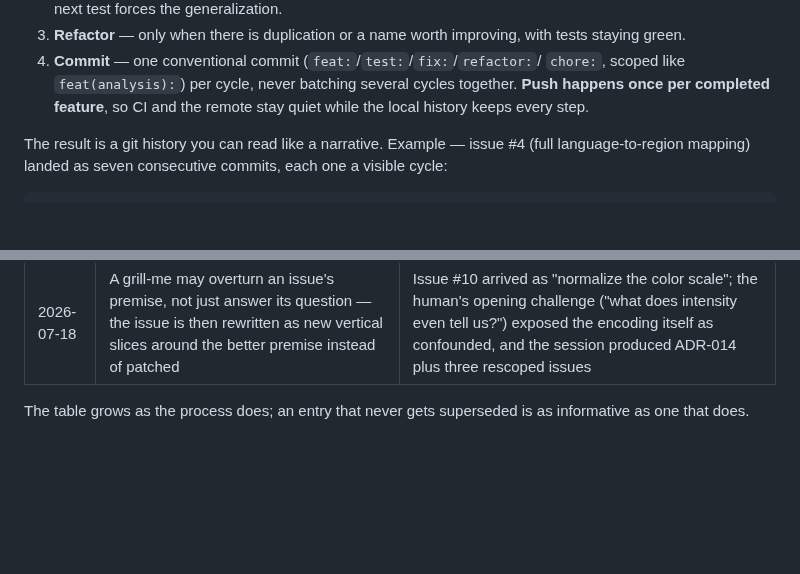
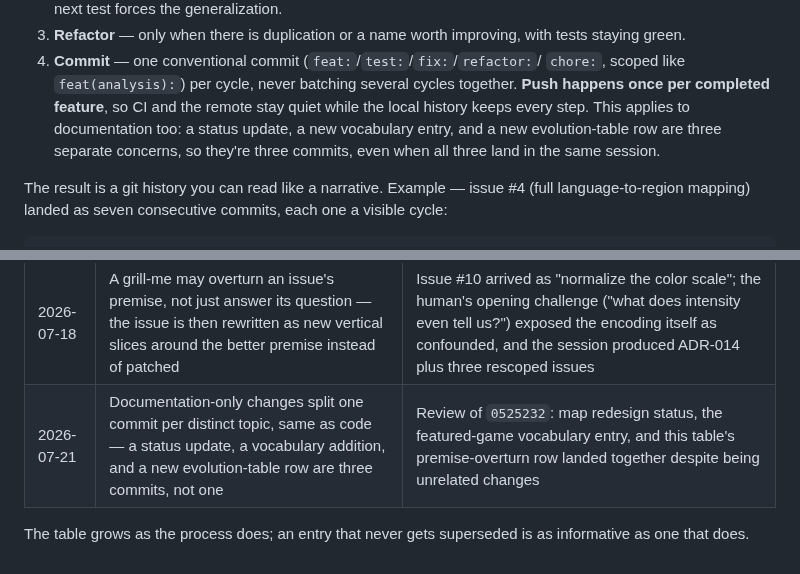
Before and after one commit to sokid93/SteamHeatmap, a Markdown page: docs/methodology.md, 2 parts joined by grey strips. Rendered like a GitHub page; blank space fills up the shorter version.

Commit message:
docs: documentation commits split one topic each, same as code commits
Co-Authored-By: Claude Fable 5 <noreply@anthropic.com>

```diff
--- a/docs/methodology.md
+++ b/docs/methodology.md
@@ -22,7 +22,10 @@ Every feature follows the same cycle:
 4. **Commit** — one conventional commit (`feat:`/`test:`/`fix:`/`refactor:`/
    `chore:`, scoped like `feat(analysis):`) per cycle, never batching several
    cycles together. **Push happens once per completed feature**, so CI and the
-   remote stay quiet while the local history keeps every step.
+   remote stay quiet while the local history keeps every step. This applies to
+   documentation too: a status update, a new vocabulary entry, and a new
+   evolution-table row are three separate concerns, so they're three commits,
+   even when all three land in the same session.
 
 The result is a git history you can read like a narrative. Example — issue #4
 (full language-to-region mapping) landed as seven consecutive commits, each one
@@ -120,6 +123,7 @@ each refinement dated and traceable to the review that triggered it.
 | 2026-07-15 | Architecture reviewed periodically via the `improve-codebase-architecture` skill (deep-module vocabulary, visual report, candidates checked against ADRs before anything is applied) | First review found ~60k lines of template dead weight, a broken error route, and the untested inline map — two candidates shipped same-day |
 | 2026-07-15 | Grill-me decisions are grounded in queried production data before the first question is asked | Issue #9: the Wilson-vs-threshold choice was only decidable once run-12 queries showed the ×16 outlier was backed by 9 reviews over a 111k sample |
 | 2026-07-18 | A grill-me may overturn an issue's premise, not just answer its question — the issue is then rewritten as new vertical slices around the better premise instead of patched | Issue #10 arrived as "normalize the color scale"; the human's opening challenge ("what does intensity even tell us?") exposed the encoding itself as confounded, and the session produced ADR-014 plus three rescoped issues |
+| 2026-07-21 | Documentation-only changes split one commit per distinct topic, same as code — a status update, a vocabulary addition, and a new evolution-table row are three commits, not one | Review of `0525232`: map redesign status, the featured-game vocabulary entry, and this table's premise-overturn row landed together despite being unrelated changes |
 
 The table grows as the process does; an entry that never gets superseded is as
 informative as one that does.
```
